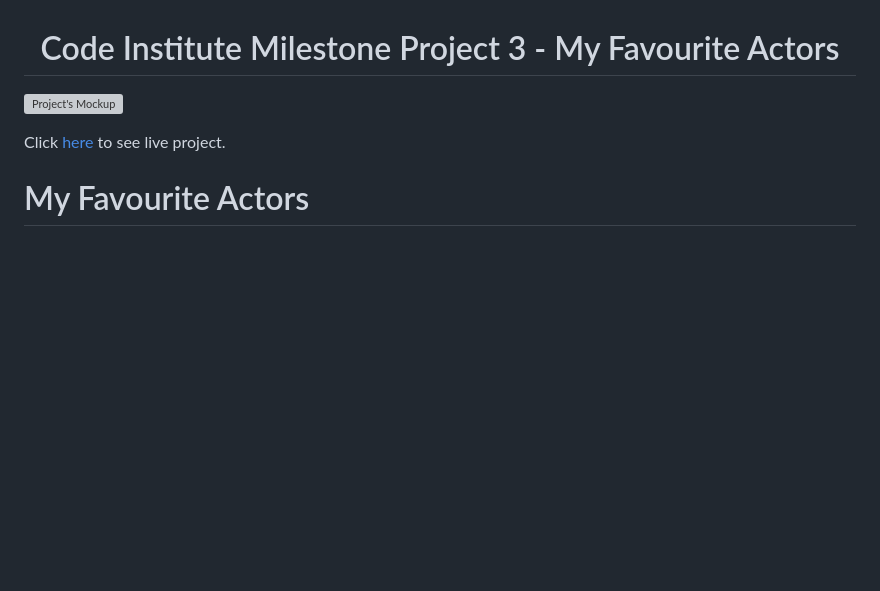
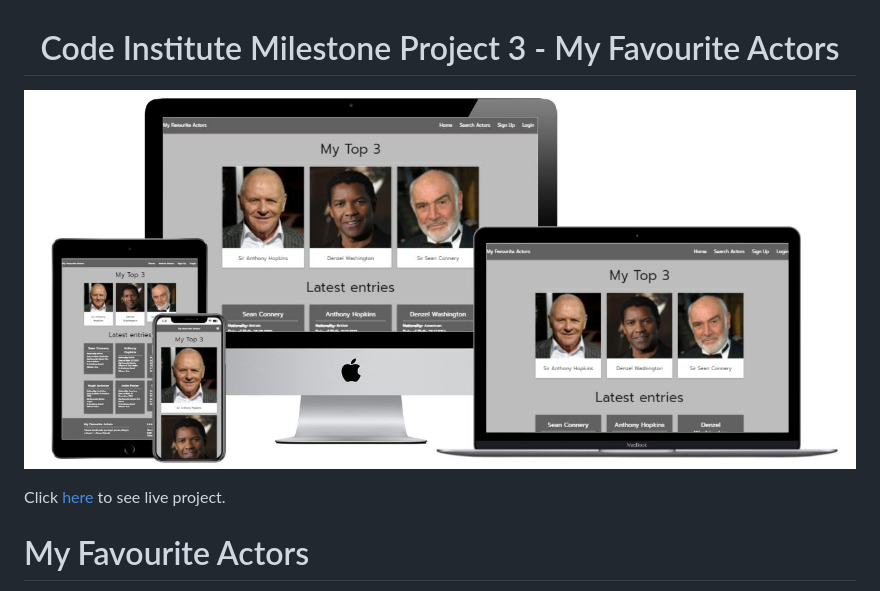
Before and after one commit to Code-Institute-Submissions/LucasCegielski-MS3-Favourite-Actors_OctResub, a Markdown page: README.md, the part around the change. Drawn GitHub-style; pictures changed too: documentation/MS3mockup.JPG (added); blank space fills up the shorter version; grey boxes are pictures that could not be loaded.

Commit message:
added mockup to project and fixed corrupted wireframe file

```diff
--- a/README.md
+++ b/README.md
@@ -1,6 +1,6 @@
 <h1 align="center">Code Institute Milestone Project 3 - My Favourite Actors</h1>
 
-![Project's Mockup](assets/project/MS3Mockup.JPG)
+![Project's Mockup](documentation/MS3mockup.JPG)
 
 Click [here](https://my-favourite-actors.herokuapp.com/) to see live project.
 
```
Also changed, not shown: documentation/MS3Wireframe.jpg.
